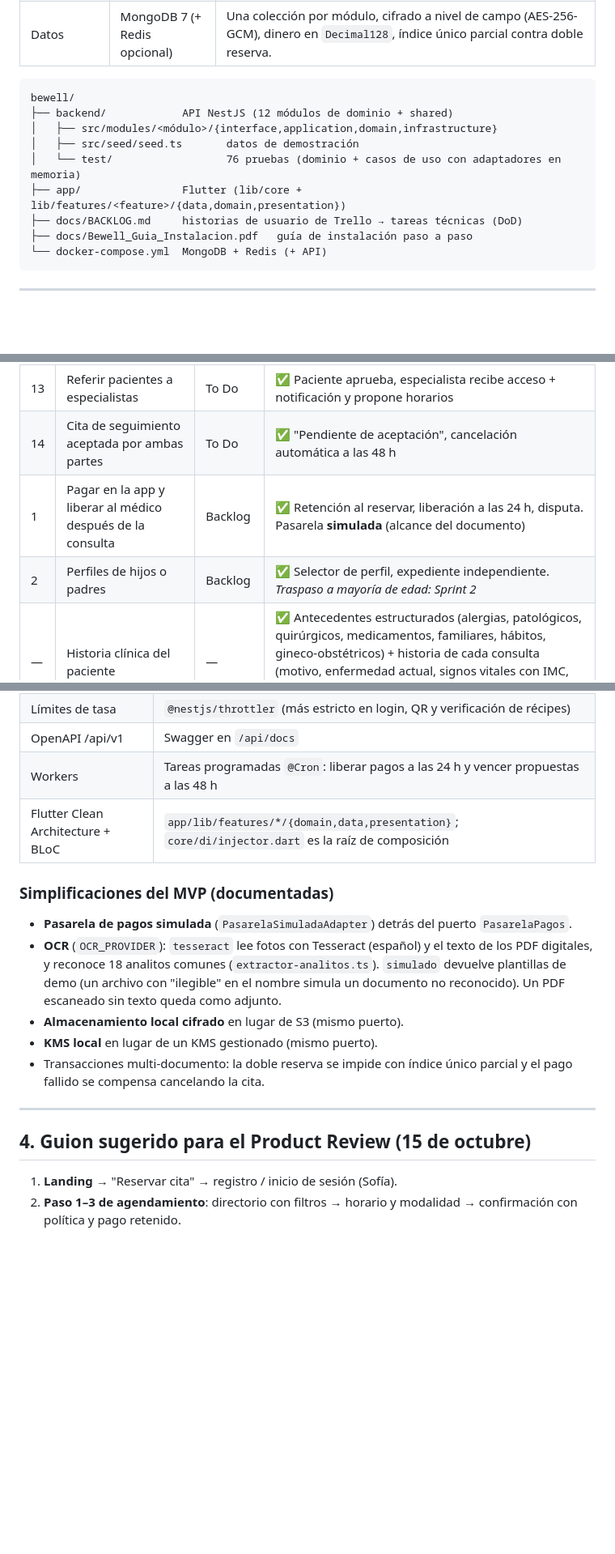
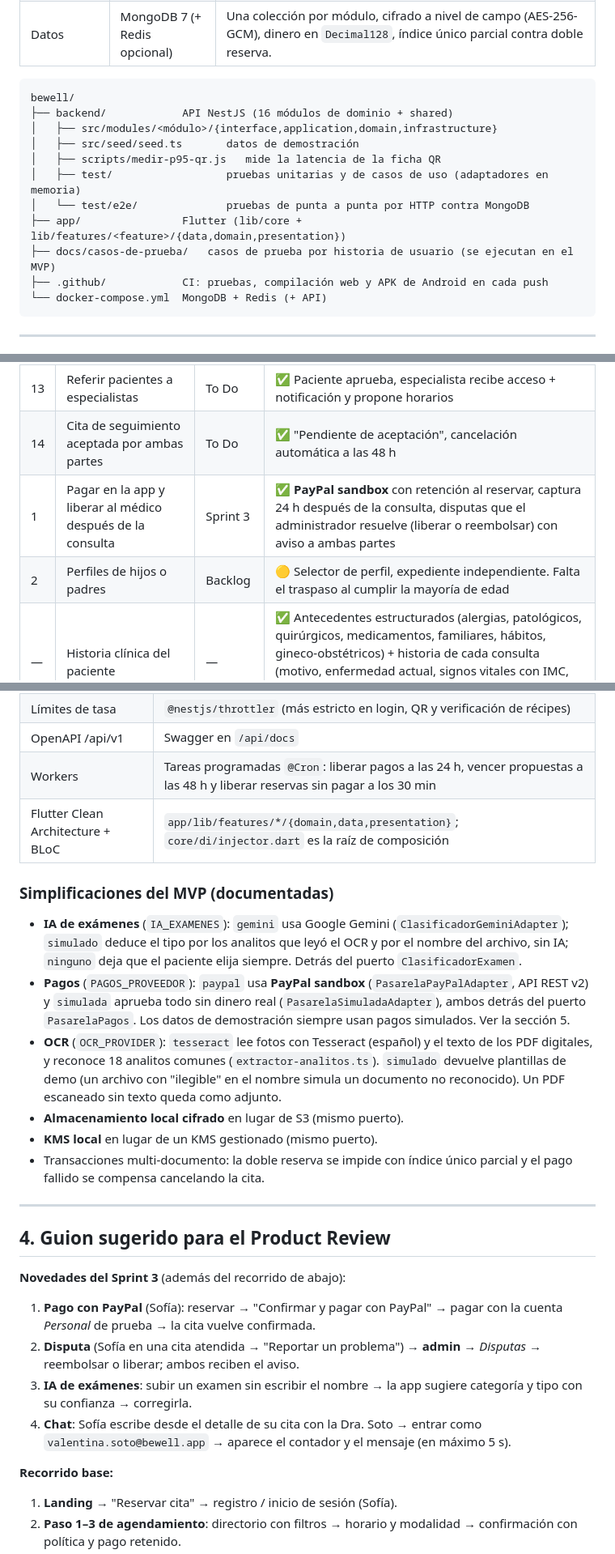
Before and after one commit to rogerbalan001/BeWell, a Markdown page: README.md, 3 parts joined by grey strips. Shown at 81% size. Rendered like a GitHub page; blank space fills up the shorter version.

````diff
--- a/README.md
+++ b/README.md
@@ -11,13 +11,15 @@ Implementación del Producto Mínimo Viable siguiendo la arquitectura definida e
 
 ```
 bewell/
-├── backend/            API NestJS (12 módulos de dominio + shared)
+├── backend/            API NestJS (16 módulos de dominio + shared)
 │   ├── src/modules/<módulo>/{interface,application,domain,infrastructure}
 │   ├── src/seed/seed.ts       datos de demostración
-│   └── test/                  76 pruebas (dominio + casos de uso con adaptadores en memoria)
+│   ├── scripts/medir-p95-qr.js   mide la latencia de la ficha QR
+│   ├── test/                  pruebas unitarias y de casos de uso (adaptadores en memoria)
+│   └── test/e2e/              pruebas de punta a punta por HTTP contra MongoDB
 ├── app/                Flutter (lib/core + lib/features/<feature>/{data,domain,presentation})
-├── docs/BACKLOG.md     historias de usuario de Trello → tareas técnicas (DoD)
-├── docs/Bewell_Guia_Instalacion.pdf   guía de instalación paso a paso
+├── docs/casos-de-prueba/   casos de prueba por historia de usuario (se ejecutan en el MVP)
+├── .github/            CI: pruebas, compilación web y APK de Android en cada push
 └── docker-compose.yml  MongoDB + Redis (+ API)
 ```
 
@@ -82,8 +88,8 @@ Fuente: tablero Trello *BeWell* (15 HU). Detalle de tareas en [`docs/BACKLOG.md`
 | 12 | Reseñas solo de consultas atendidas | To Do | ✅ 4 criterios 1–5 + comentario, una por cita, editable 7 días |
 | 13 | Referir pacientes a especialistas | To Do | ✅ Paciente aprueba, especialista recibe acceso + notificación y propone horarios |
 | 14 | Cita de seguimiento aceptada por ambas partes | To Do | ✅ "Pendiente de aceptación", cancelación automática a las 48 h |
-| 1 | Pagar en la app y liberar al médico después de la consulta | Backlog | ✅ Retención al reservar, liberación a las 24 h, disputa. Pasarela **simulada** (alcance del documento) |
-| 2 | Perfiles de hijos o padres | Backlog | ✅ Selector de perfil, expediente independiente. *Traspaso a mayoría de edad: Sprint 2* |
+| 1 | Pagar en la app y liberar al médico después de la consulta | Sprint 3 | ✅ **PayPal sandbox** con retención al reservar, captura 24 h después de la consulta, disputas que el administrador resuelve (liberar o reembolsar) con aviso a ambas partes |
+| 2 | Perfiles de hijos o padres | Backlog | 🟡 Selector de perfil, expediente independiente. Falta el traspaso al cumplir la mayoría de edad |
 | — | Historia clínica del paciente | — | ✅ Antecedentes estructurados (alergias, patológicos, quirúrgicos, medicamentos, familiares, hábitos, gineco-obstétricos) + historia de cada consulta (motivo, enfermedad actual, signos vitales con IMC, examen físico, impresión diagnóstica y plan), corrección en 24 h, exportación PDF |
 | 3 | Línea de tiempo del paciente para el médico | Backlog | ✅ Orden cronológico inverso, filtros por tipo, detalle |
 | 4 | Solicitar exámenes y recibir resultados | Backlog | ✅ Catálogo, orden "pendiente" → "completada", notificación al médico |
@@ -113,11 +122,12 @@ Fuente: tablero Trello *BeWell* (15 HU). Detalle de tareas en [`docs/BACKLOG.md`
 | Auditoría de solo inserción | Módulo `auditoria`; el paciente la ve en "Médicos autorizados" |
 | Límites de tasa | `@nestjs/throttler` (más estricto en login, QR y verificación de récipes) |
 | OpenAPI /api/v1 | Swagger en `/api/docs` |
-| Workers | Tareas programadas `@Cron`: liberar pagos a las 24 h y vencer propuestas a las 48 h |
+| Workers | Tareas programadas `@Cron`: liberar pagos a las 24 h, vencer propuestas a las 48 h y liberar reservas sin pagar a los 30 min |
 | Flutter Clean Architecture + BLoC | `app/lib/features/*/{domain,data,presentation}`; `core/di/injector.dart` es la raíz de composición |
 
 ### Simplificaciones del MVP (documentadas)
-- **Pasarela de pagos simulada** (`PasarelaSimuladaAdapter`) detrás del puerto `PasarelaPagos`.
+- **IA de exámenes** (`IA_EXAMENES`): `gemini` usa Google Gemini (`ClasificadorGeminiAdapter`); `simulado` deduce el tipo por los analitos que leyó el OCR y por el nombre del archivo, sin IA; `ninguno` deja que el paciente elija siempre. Detrás del puerto `ClasificadorExamen`.
+- **Pagos** (`PAGOS_PROVEEDOR`): `paypal` usa **PayPal sandbox** (`PasarelaPayPalAdapter`, API REST v2) y `simulada` aprueba todo sin dinero real (`PasarelaSimuladaAdapter`), ambos detrás del puerto `PasarelaPagos`. Los datos de demostración siempre usan pagos simulados. Ver la sección 5.
 - **OCR** (`OCR_PROVIDER`): `tesseract` lee fotos con Tesseract (español) y el texto de los PDF digitales, y reconoce 18 analitos comunes (`extractor-analitos.ts`). `simulado` devuelve plantillas de demo (un archivo con "ilegible" en el nombre simula un documento no reconocido). Un PDF escaneado sin texto queda como adjunto.
 - **Almacenamiento local cifrado** en lugar de S3 (mismo puerto).
 - **KMS local** en lugar de un KMS gestionado (mismo puerto).
@@ -125,7 +135,15 @@ Fuente: tablero Trello *BeWell* (15 HU). Detalle de tareas en [`docs/BACKLOG.md`
 
 ---
 
-## 4. Guion sugerido para el Product Review (15 de octubre)
+## 4. Guion sugerido para el Product Review
+
+**Novedades del Sprint 3** (además del recorrido de abajo):
+1. **Pago con PayPal** (Sofía): reservar → "Confirmar y pagar con PayPal" → pagar con la cuenta *Personal* de prueba → la cita vuelve confirmada.
+2. **Disputa** (Sofía en una cita atendida → "Reportar un problema") → **admin** → *Disputas* → reembolsar o liberar; ambos reciben el aviso.
+3. **IA de exámenes**: subir un examen sin escribir el nombre → la app sugiere categoría y tipo con su confianza → corregirla.
+4. **Chat**: Sofía escribe desde el detalle de su cita con la Dra. Soto → entrar como `valentina.soto@bewell.app` → aparece el contador y el mensaje (en máximo 5 s).
+
+**Recorrido base:**
 1. **Landing** → "Reservar cita" → registro / inicio de sesión (Sofía).
 2. **Paso 1–3 de agendamiento**: directorio con filtros → horario y modalidad → confirmación con política y pago retenido.
 3. **Mis citas** → detalle → simular cancelación (muestra el reembolso según la política).
````
Also changed, not shown: other parts of README.md (+48 -7 lines).
